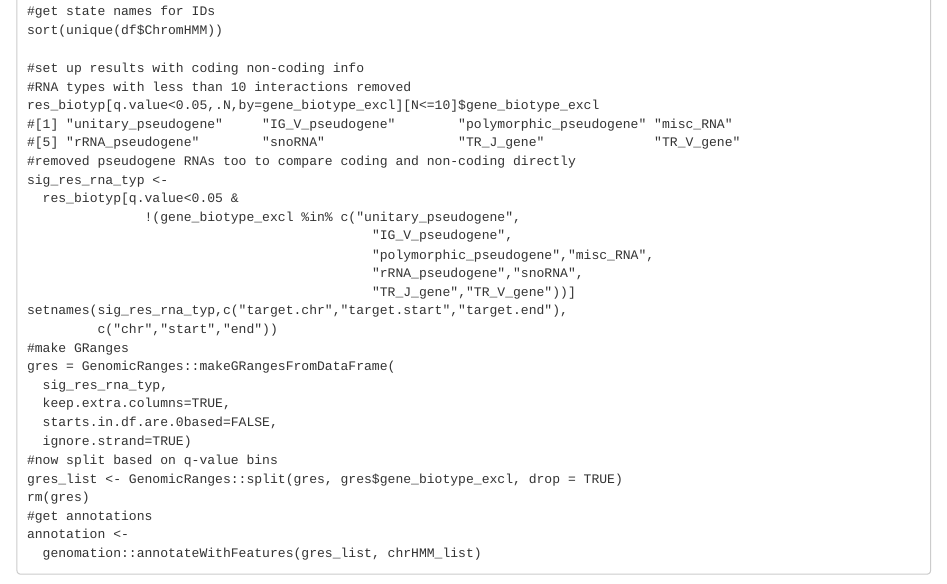
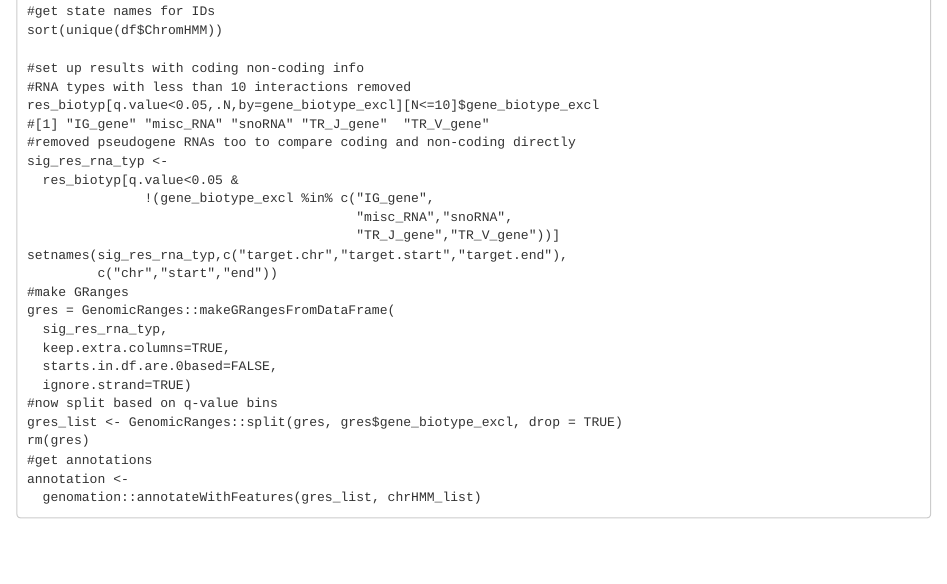
Before and after one commit to Shashankti/CHiCAGO_for-Radicl-seq, an R Markdown document (chicane_analysis/analysis_dist_ChromHMM.Rmd): the page in a window 1100 px wide, from 2360 px down before the commit and from 2560 px down after it, so that both start at the same text. Rendered offline with R 4.5, knitr and Pandoc, with nearby package versions; some code elsewhere in the file could not run offline.

Commit message:
update coding noncoding level

```diff
--- a/chicane_analysis/analysis_dist_ChromHMM.Rmd
+++ b/chicane_analysis/analysis_dist_ChromHMM.Rmd
@@ -1009,16 +1012,13 @@ sort(unique(df$ChromHMM))
 #set up results with coding non-coding info
 #RNA types with less than 10 interactions removed
 res_biotyp[q.value<0.05,.N,by=gene_biotype_excl][N<=10]$gene_biotype_excl
-#[1] "unitary_pseudogene"     "IG_V_pseudogene"        "polymorphic_pseudogene" "misc_RNA"
-#[5] "rRNA_pseudogene"        "snoRNA"                 "TR_J_gene"              "TR_V_gene"
+#[1] "IG_gene" "misc_RNA" "snoRNA" "TR_J_gene"  "TR_V_gene"
 #removed pseudogene RNAs too to compare coding and non-coding directly
 sig_res_rna_typ <-
   res_biotyp[q.value<0.05 &
-               !(gene_biotype_excl %in% c("unitary_pseudogene",
-                                            "IG_V_pseudogene",
-                                            "polymorphic_pseudogene","misc_RNA",
-                                            "rRNA_pseudogene","snoRNA",
-                                            "TR_J_gene","TR_V_gene"))]
+               !(gene_biotype_excl %in% c("IG_gene",
+                                          "misc_RNA","snoRNA",
+                                          "TR_J_gene","TR_V_gene"))]
 setnames(sig_res_rna_typ,c("target.chr","target.start","target.end"),
          c("chr","start","end"))
 #make GRanges
```
Also changed, not shown: chicane_analysis/analysis_dist_ChromHMM.Rmd (3 more changed lines).
